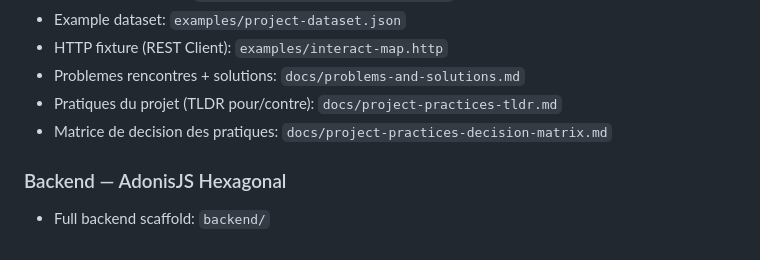
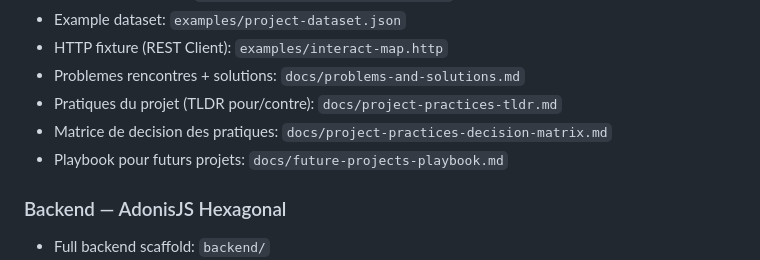
Before and after one commit to MyrrdinAlsatian/interact-map, a Markdown page: README.md, the part around the change. GitHub-like rendering.

Commit message:
feat: add future projects playbook to document lessons learned and best practices

```diff
--- a/README.md
+++ b/README.md
@@ -41,6 +41,7 @@ Enforcement:
 - Problemes rencontres + solutions: `docs/problems-and-solutions.md`
 - Pratiques du projet (TLDR pour/contre): `docs/project-practices-tldr.md`
 - Matrice de decision des pratiques: `docs/project-practices-decision-matrix.md`
+- Playbook pour futurs projets: `docs/future-projects-playbook.md`
 
 ### Backend — AdonisJS Hexagonal
 
```
Also changed, not shown: docs/future-projects-playbook.md (added, +129 -0 lines).
